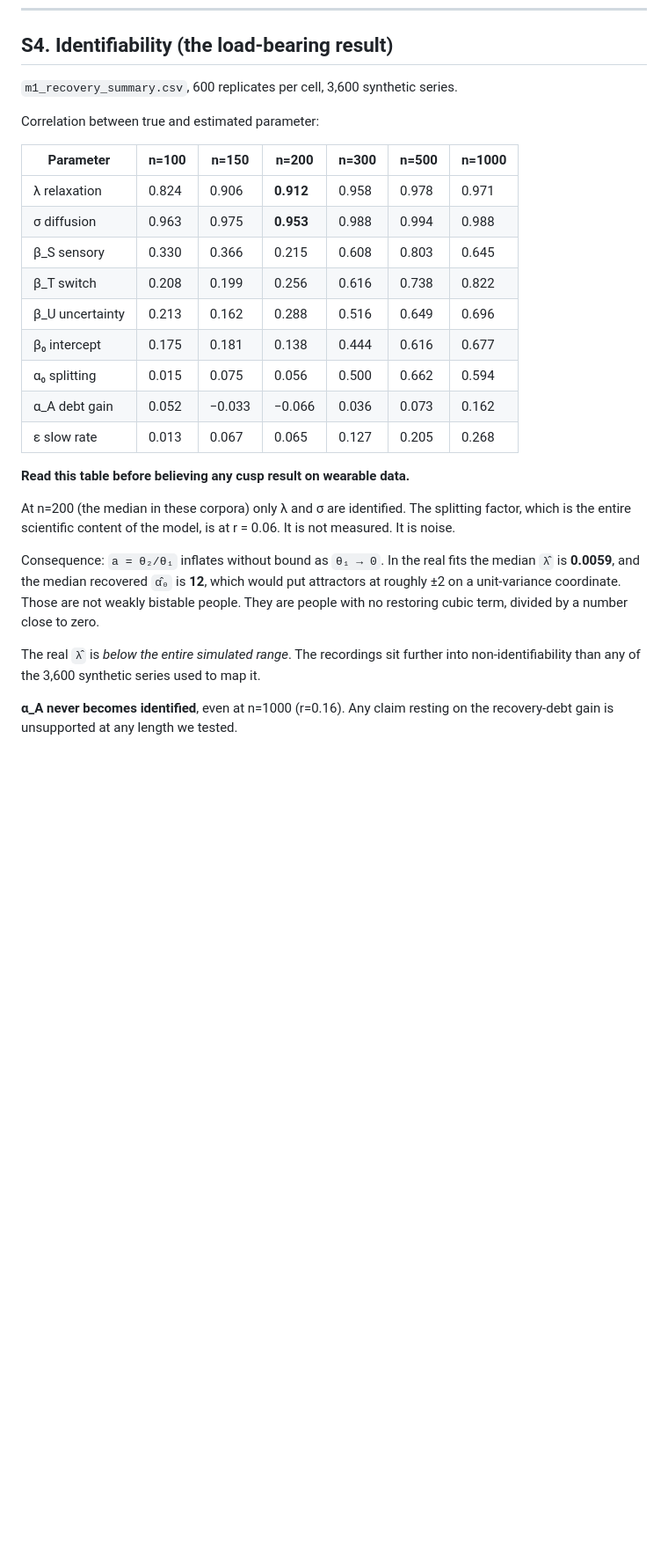
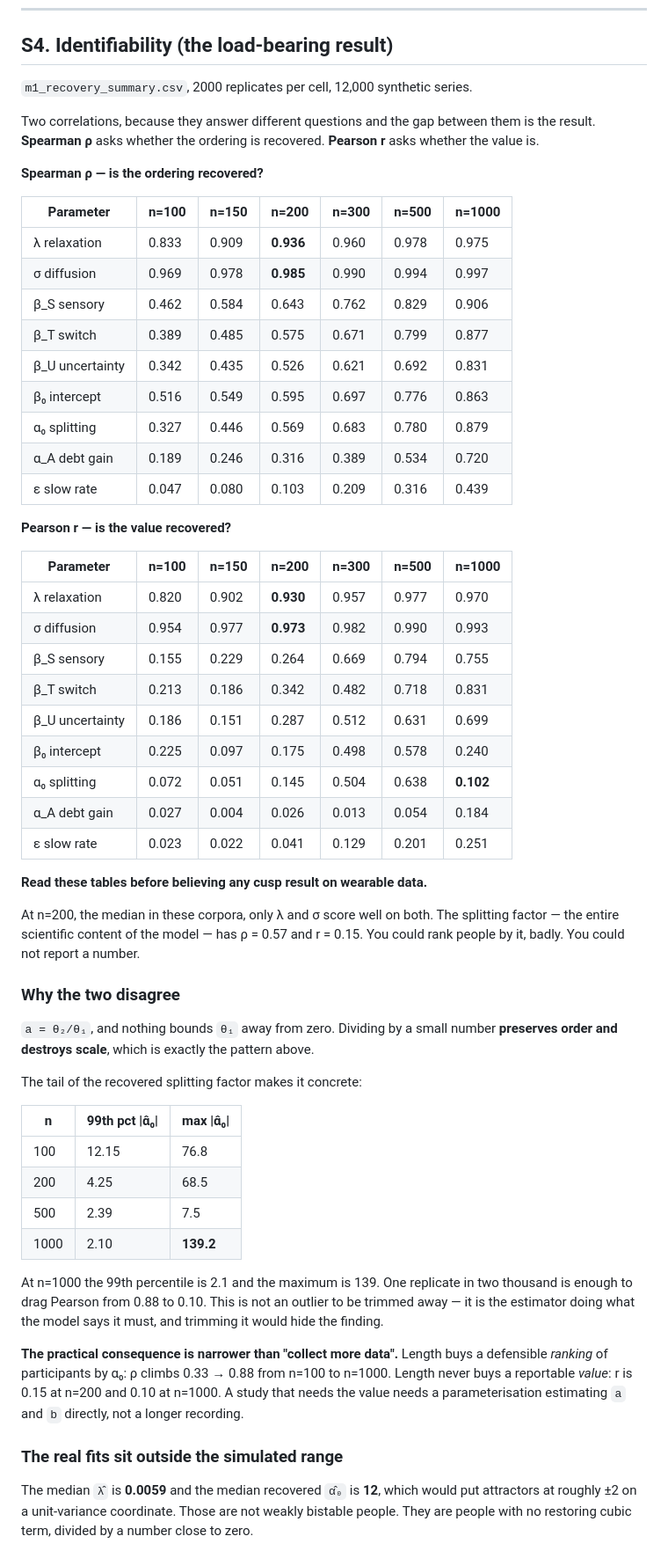
Before and after one commit to n-3-0-l-d-3-v/overload-cusp-catastrophe, a Markdown page: supplement/SUPPLEMENT.md, the part around one of its changes. Shown at 88% size. Rendered like a GitHub page; blank space fills up the shorter version.

Commit message:
Rebuild supplement S4/S5 on the full-replication data
S4 carried the 600-replicate recovery tables and a single correlation column.
It now reports both Spearman and Pearson over 12,000 series, plus the tail of
the recovered splitting factor -- 99th percentile 2.1 against a maximum of
139 at n=1000 -- which is the concrete reason the two disagree.

Adds the reading that follows and that the earlier draft did not state:
length buys a ranking, never a value. Also corrects the old claim that "alpha_A
never becomes identified"; in rank it reaches 0.72 at n=1000, while its value
correlation stays at 0.18. The distinction matters because the earlier
wording would have been easy for a reviewer to falsify.

S5 size table rebuilt on 30,000 nominal and 7,500 calibrated replicates.

Both sections previously pointed at m3 and m5 files that held two- and
three-replicate smoke output; those are regenerating in the current run and
nothing quotes numbers from them in the meantime.

```diff
--- a/supplement/SUPPLEMENT.md
+++ b/supplement/SUPPLEMENT.md
@@ -98,36 +98,75 @@ positive results.
 
 ## S4. Identifiability (the load-bearing result)
 
-`m1_recovery_summary.csv`, 600 replicates per cell, 3,600 synthetic series.
+`m1_recovery_summary.csv`, 2000 replicates per cell, 12,000 synthetic series.
 
-Correlation between true and estimated parameter:
+Two correlations, because they answer different questions and the gap between
+them is the result. **Spearman ρ** asks whether the ordering is recovered.
+**Pearson r** asks whether the value is.
+
+**Spearman ρ — is the ordering recovered?**
 
 | Parameter | n=100 | n=150 | n=200 | n=300 | n=500 | n=1000 |
 |---|---|---|---|---|---|---|
-| λ relaxation | 0.824 | 0.906 | **0.912** | 0.958 | 0.978 | 0.971 |
-| σ diffusion | 0.963 | 0.975 | **0.953** | 0.988 | 0.994 | 0.988 |
-| β_S sensory | 0.330 | 0.366 | 0.215 | 0.608 | 0.803 | 0.645 |
-| β_T switch | 0.208 | 0.199 | 0.256 | 0.616 | 0.738 | 0.822 |
-| β_U uncertainty | 0.213 | 0.162 | 0.288 | 0.516 | 0.649 | 0.696 |
-| β₀ intercept | 0.175 | 0.181 | 0.138 | 0.444 | 0.616 | 0.677 |
-| α₀ splitting | 0.015 | 0.075 | 0.056 | 0.500 | 0.662 | 0.594 |
-| α_A debt gain | 0.052 | −0.033 | −0.066 | 0.036 | 0.073 | 0.162 |
-| ε slow rate | 0.013 | 0.067 | 0.065 | 0.127 | 0.205 | 0.268 |
+| λ relaxation | 0.833 | 0.909 | **0.936** | 0.960 | 0.978 | 0.975 |
+| σ diffusion | 0.969 | 0.978 | **0.985** | 0.990 | 0.994 | 0.997 |
+| β_S sensory | 0.462 | 0.584 | 0.643 | 0.762 | 0.829 | 0.906 |
+| β_T switch | 0.389 | 0.485 | 0.575 | 0.671 | 0.799 | 0.877 |
+| β_U uncertainty | 0.342 | 0.435 | 0.526 | 0.621 | 0.692 | 0.831 |
+| β₀ intercept | 0.516 | 0.549 | 0.595 | 0.697 | 0.776 | 0.863 |
+| α₀ splitting | 0.327 | 0.446 | 0.569 | 0.683 | 0.780 | 0.879 |
+| α_A debt gain | 0.189 | 0.246 | 0.316 | 0.389 | 0.534 | 0.720 |
+| ε slow rate | 0.047 | 0.080 | 0.103 | 0.209 | 0.316 | 0.439 |
 
-**Read this table before believing any cusp result on wearable data.**
+**Pearson r — is the value recovered?**
 
-At n=200 (the median in these corpora) only λ and σ are identified. The
-splitting factor, which is the entire scientific content of the model, is at
-r = 0.06. It is not measured. It is noise.
+| Parameter | n=100 | n=150 | n=200 | n=300 | n=500 | n=1000 |
+|---|---|---|---|---|---|---|
+| λ relaxation | 0.820 | 0.902 | **0.930** | 0.957 | 0.977 | 0.970 |
+| σ diffusion | 0.954 | 0.977 | **0.973** | 0.982 | 0.990 | 0.993 |
+| β_S sensory | 0.155 | 0.229 | 0.264 | 0.669 | 0.794 | 0.755 |
+| β_T switch | 0.213 | 0.186 | 0.342 | 0.482 | 0.718 | 0.831 |
+| β_U uncertainty | 0.186 | 0.151 | 0.287 | 0.512 | 0.631 | 0.699 |
+| β₀ intercept | 0.225 | 0.097 | 0.175 | 0.498 | 0.578 | 0.240 |
+| α₀ splitting | 0.072 | 0.051 | 0.145 | 0.504 | 0.638 | **0.102** |
+| α_A debt gain | 0.027 | 0.004 | 0.026 | 0.013 | 0.054 | 0.184 |
+| ε slow rate | 0.023 | 0.022 | 0.041 | 0.129 | 0.201 | 0.251 |
 
-Consequence: `a = θ₂/θ₁` inflates without bound as `θ₁ → 0`. In the real fits
-the median `λ̂` is **0.0059**, and the median recovered `α̂₀` is **12**, which
-would put attractors at roughly ±2 on a unit-variance coordinate. Those are not
-weakly bistable people. They are people with no restoring cubic term, divided by
-a number close to zero.
+**Read these tables before believing any cusp result on wearable data.**
 
-The real `λ̂` is *below the entire simulated range*. The recordings sit further
-into non-identifiability than any of the 3,600 synthetic series used to map it.
+At n=200, the median in these corpora, only λ and σ score well on both. The
+splitting factor — the entire scientific content of the model — has ρ = 0.57 and
+r = 0.15. You could rank people by it, badly. You could not report a number.
 
-**α_A never becomes identified**, even at n=1000 (r=0.16). Any claim resting on
-the recovery-debt gain is unsupported at any length we tested.
+### Why the two disagree
+
+`a = θ₂/θ₁`, and nothing bounds `θ₁` away from zero. Dividing by a small number
+**preserves order and destroys scale**, which is exactly the pattern above.
+
+The tail of the recovered splitting factor makes it concrete:
+
+| n | 99th pct \|α̂₀\| | max \|α̂₀\| |
+|---|---|---|
+| 100 | 12.15 | 76.8 |
+| 200 | 4.25 | 68.5 |
+| 500 | 2.39 | 7.5 |
+| 1000 | 2.10 | **139.2** |
+
+At n=1000 the 99th percentile is 2.1 and the maximum is 139. One replicate in
+two thousand is enough to drag Pearson from 0.88 to 0.10. This is not an
+outlier to be trimmed away — it is the estimator doing what the model says it
+must, and trimming it would hide the finding.
+
+**The practical consequence is narrower than "collect more data".** Length buys
+a defensible *ranking* of participants by α₀: ρ climbs 0.33 → 0.88 from n=100 to
+n=1000. Length never buys a reportable *value*: r is 0.15 at n=200 and 0.10 at
+n=1000. A study that needs the value needs a parameterisation estimating `a` and
+`b` directly, not a longer recording.
+
+### The real fits sit outside the simulated range
+
+The median `λ̂` is **0.0059** and the median recovered `α̂₀` is **12**, which would
+put attractors at roughly ±2 on a unit-variance coordinate. Those are not weakly
+bistable people. They are people with no restoring cubic term, divided by a
+number close to zero.
+
```
Also changed, not shown: other parts of supplement/SUPPLEMENT.md (+16 -9 lines).
